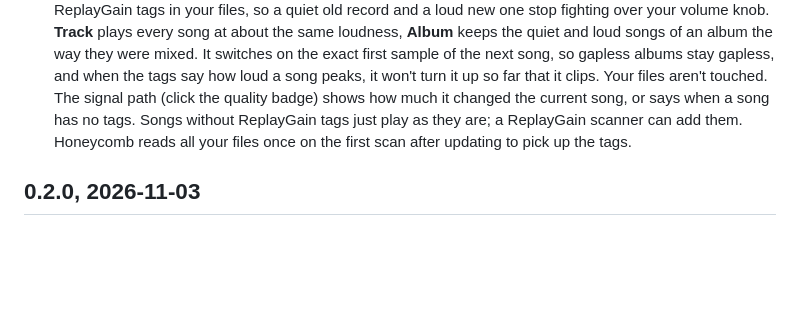
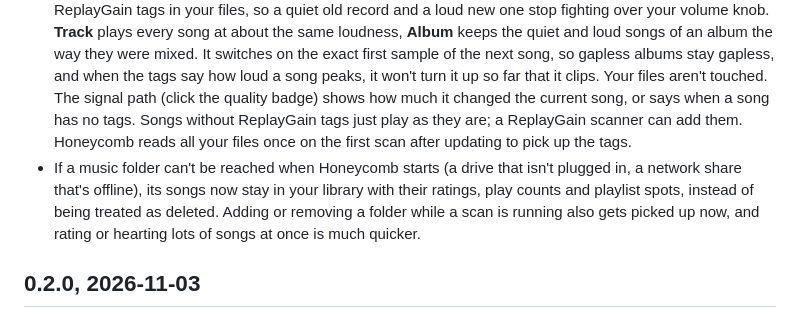
Before and after one commit to n1ji/honeycomb, a Markdown page: CHANGELOG.md, the part around the change. Drawn GitHub-style; blank space fills up the shorter version.

Commit message:
Changelog: unreachable folders keep their songs

```diff
--- a/CHANGELOG.md
+++ b/CHANGELOG.md
@@ -12,6 +12,7 @@ and uses it as the GitHub release notes.
 - **Disconnect** on a server's row takes its songs out of your library again. The music on the server isn't touched, and anything you kept offline can stay on your computer as normal files in Music/Honeycomb, ratings and play counts included.
 - Tag editing and Show in folder are off for server songs, since the files live on the server. And ratings on them are whole stars, because that's all Subsonic servers keep.
 - ReplayGain is here! Settings → Playback → ReplayGain levels out the volume between songs using the ReplayGain tags in your files, so a quiet old record and a loud new one stop fighting over your volume knob. **Track** plays every song at about the same loudness, **Album** keeps the quiet and loud songs of an album the way they were mixed. It switches on the exact first sample of the next song, so gapless albums stay gapless, and when the tags say how loud a song peaks, it won't turn it up so far that it clips. Your files aren't touched. The signal path (click the quality badge) shows how much it changed the current song, or says when a song has no tags. Songs without ReplayGain tags just play as they are; a ReplayGain scanner can add them. Honeycomb reads all your files once on the first scan after updating to pick up the tags.
+- If a music folder can't be reached when Honeycomb starts (a drive that isn't plugged in, a network share that's offline), its songs now stay in your library with their ratings, play counts and playlist spots, instead of being treated as deleted. Adding or removing a folder while a scan is running also gets picked up now, and rating or hearting lots of songs at once is much quicker.
 
 ## 0.2.0, 2026-11-03
 
```
